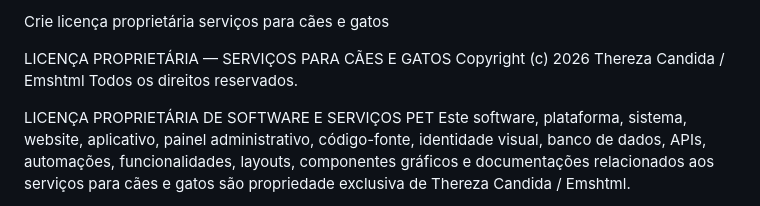
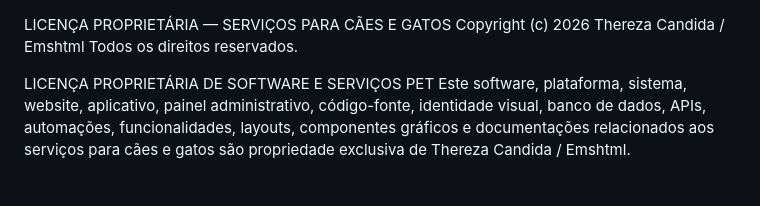
Before and after one commit to Emshtml/Servi-os-para-C-es-de-Estima-o, a Markdown page: README.md, the part around the change. GitHub-like rendering.

```diff
--- a/README.md
+++ b/README.md
@@ -1,5 +1,3 @@
-
-Crie licença proprietária serviços para cães e gatos
 
 LICENÇA PROPRIETÁRIA — SERVIÇOS PARA CÃES E GATOS
 Copyright (c) 2026 Thereza Candida / Emshtml
```
